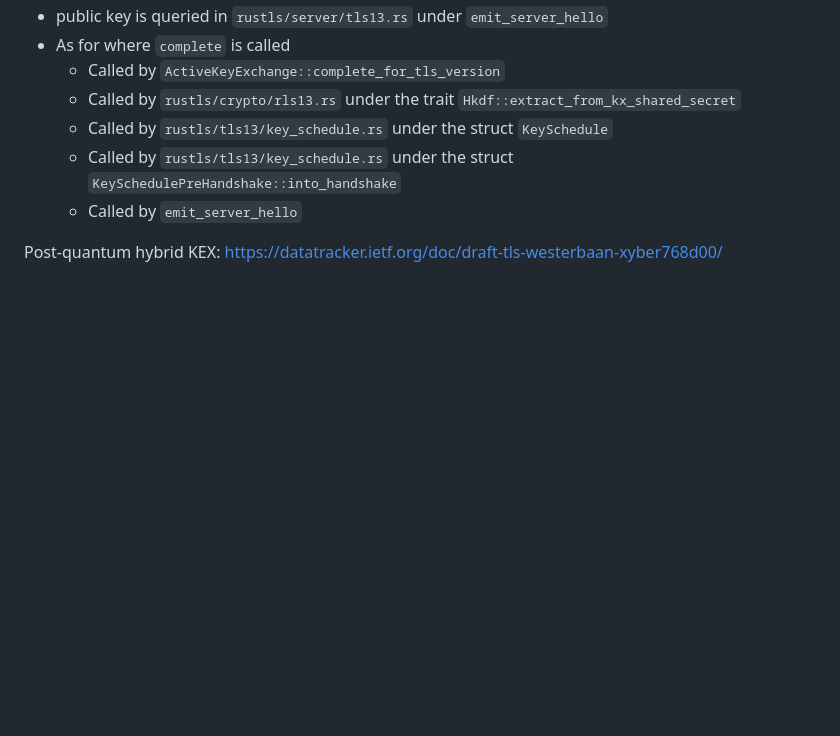
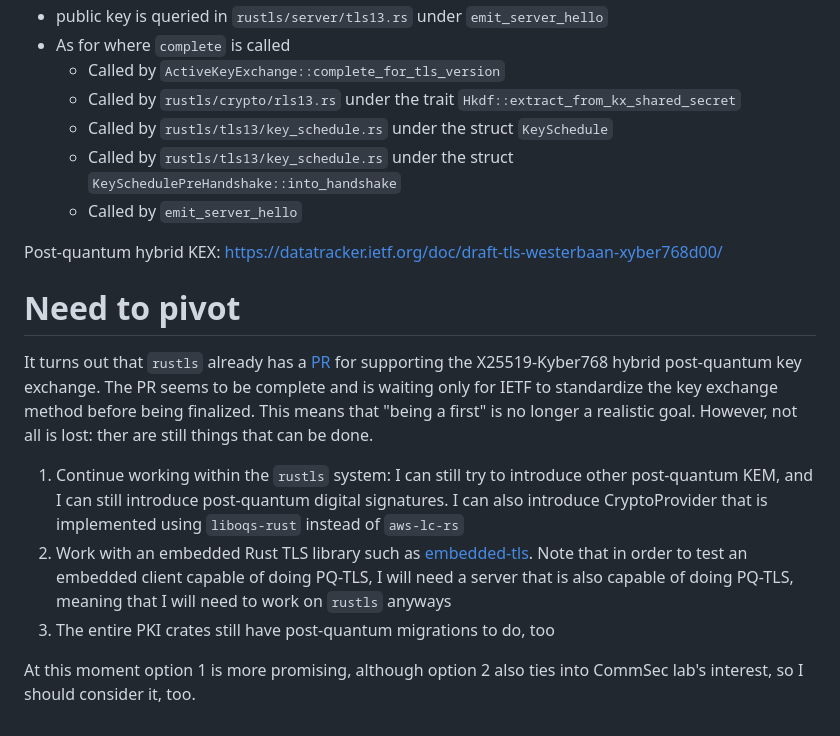
Before and after one commit to xuganyu96/waterloo-cryptography, a Markdown page: co789/project/crypto-provider-in-rustls.md, the part around the change. Rendered like a GitHub page; blank space fills up the shorter version.

Commit message:
Need to pivot

```diff
--- a/co789/project/crypto-provider-in-rustls.md
+++ b/co789/project/crypto-provider-in-rustls.md
@@ -45,3 +45,12 @@ Unfortunately, in the default `rustls` server implementation, public key is quer
     - Called by `emit_server_hello`
 
 Post-quantum hybrid KEX: https://datatracker.ietf.org/doc/draft-tls-westerbaan-xyber768d00/
+
+# Need to pivot
+It turns out that `rustls` already has a [PR](https://github.com/rustls/rustls/pull/1785) for supporting the X25519-Kyber768 hybrid post-quantum key exchange. The PR seems to be complete and is waiting only for IETF to standardize the key exchange method before being finalized. This means that "being a first" is no longer a realistic goal. However, not all is lost: ther are still things that can be done.
+
+1. Continue working within the `rustls` system: I can still try to introduce other post-quantum KEM, and I can still introduce post-quantum digital signatures. I can also introduce CryptoProvider that is implemented using `liboqs-rust` instead of `aws-lc-rs`
+2. Work with an embedded Rust TLS library such as [embedded-tls](https://github.com/drogue-iot/embedded-tls). Note that in order to test an embedded client capable of doing PQ-TLS, I will need a server that is also capable of doing PQ-TLS, meaning that I will need to work on `rustls` anyways
+3. The entire PKI crates still have post-quantum migrations to do, too
+
+At this moment option 1 is more promising, although option 2 also ties into CommSec lab's interest, so I should consider it, too.
```
